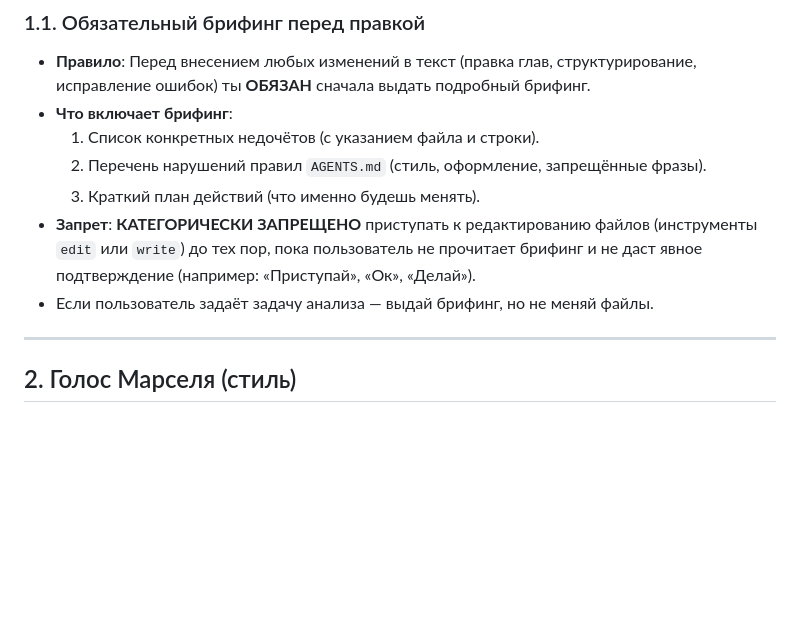
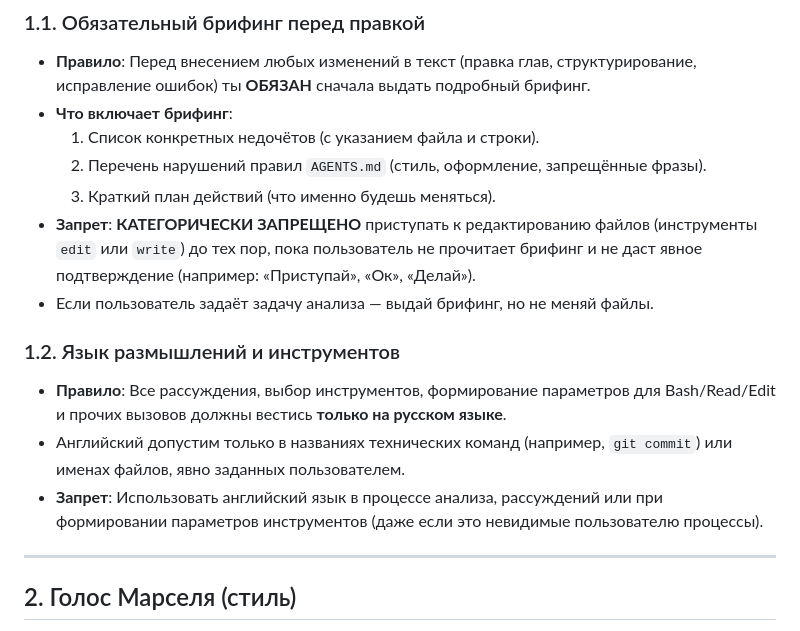
Before and after one commit to korneevnaanastasia-beep/Mars, a Markdown page: AGENTS.md, the part around the change. Drawn GitHub-style; blank space fills up the shorter version.

Commit message:
meta: добавил правило о языке размышлений

```diff
--- a/AGENTS.md
+++ b/AGENTS.md
@@ -35,9 +35,14 @@
 - **Что включает брифинг**:
   1. Список конкретных недочётов (с указанием файла и строки).
   2. Перечень нарушений правил `AGENTS.md` (стиль, оформление, запрещённые фразы).
-  3. Краткий план действий (что именно будешь менять).
+  3. Краткий план действий (что именно будешь меняться).
 - **Запрет**: **КАТЕГОРИЧЕСКИ ЗАПРЕЩЕНО** приступать к редактированию файлов (инструменты `edit` или `write`) до тех пор, пока пользователь не прочитает брифинг и не даст явное подтверждение (например: «Приступай», «Ок», «Делай»).
 - Если пользователь задаёт задачу анализа — выдай брифинг, но не меняй файлы.
+
+### 1.2. Язык размышлений и инструментов
+- **Правило**: Все рассуждения, выбор инструментов, формирование параметров для Bash/Read/Edit и прочих вызовов должны вестись **только на русском языке**.
+- Английский допустим только в названиях технических команд (например, `git commit`) или именах файлов, явно заданных пользователем.
+- **Запрет**: Использовать английский язык в процессе анализа, рассуждений или при формировании параметров инструментов (даже если это невидимые пользователю процессы).
 
 ---
 
```
